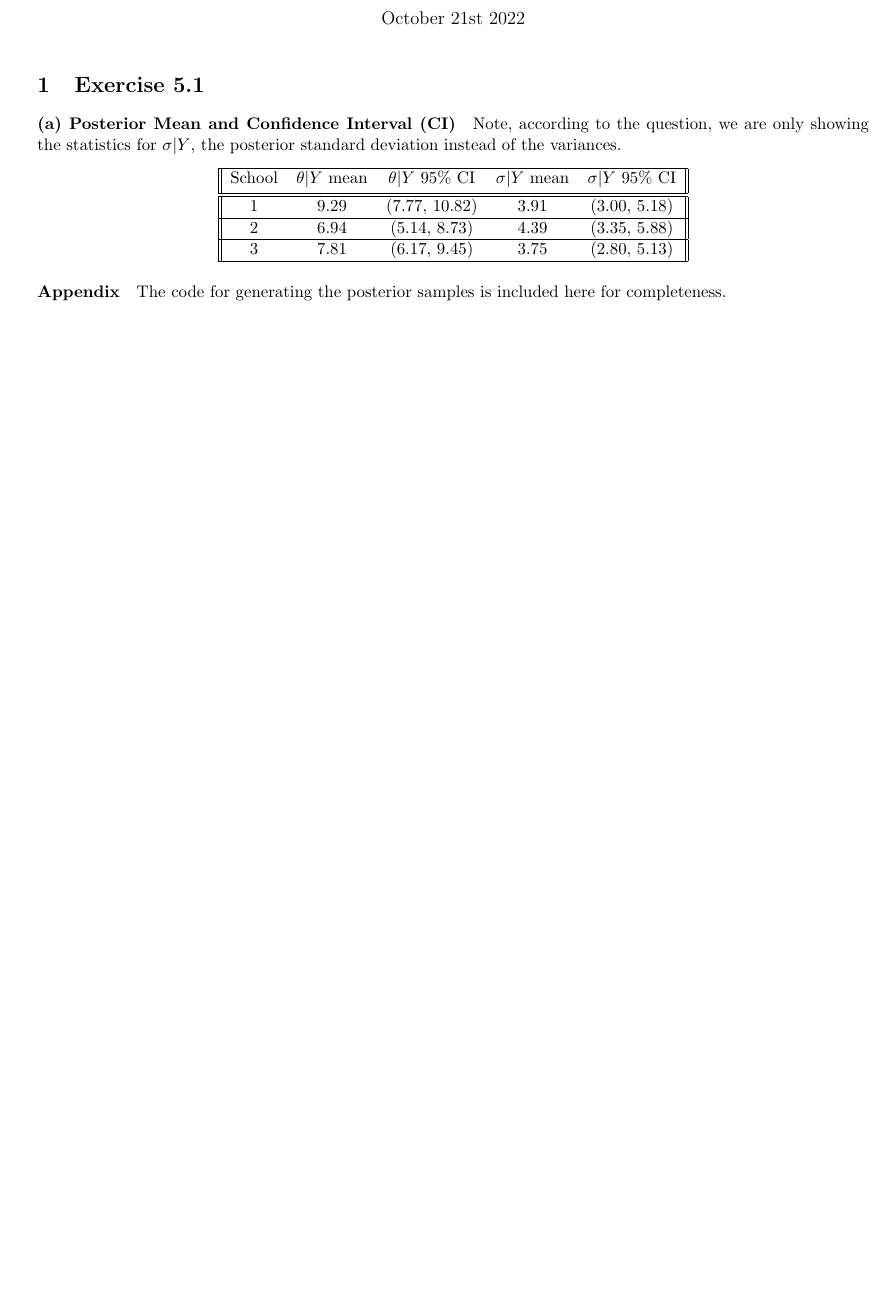
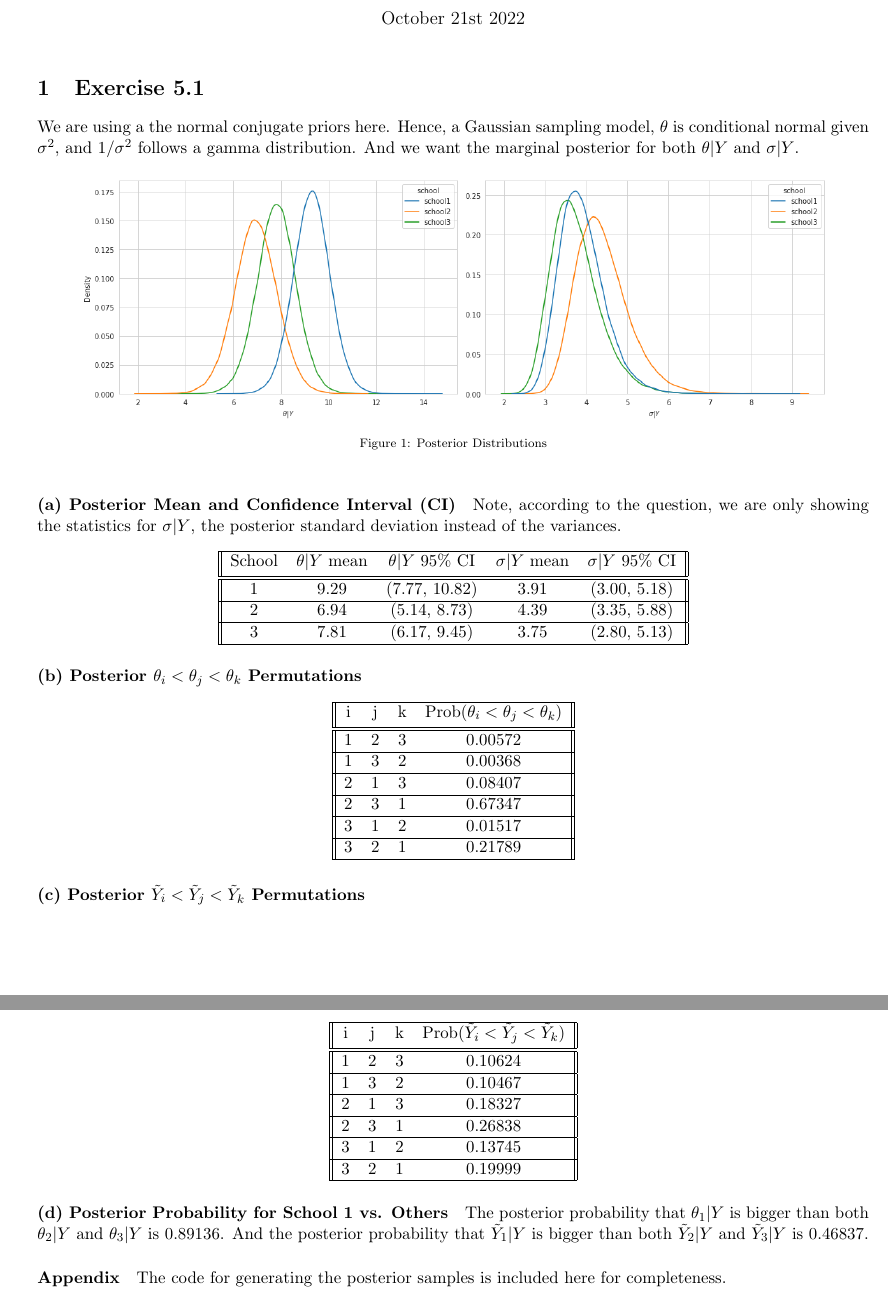
Before and after one commit to WHITSNAK/sta_602, a LaTeX problem sheet (hw7/hw7.tex): part of page 1 of 2 before the commit and two parts of pages 1 and 2 of 3 after it, the two joined at a grey line, cut so that both start at the same text, the shorter picture padded with empty space. Compiled offline with pdfLaTeX.

Commit message:
Updates from Overleaf

```diff
--- a/hw7/hw7.tex
+++ b/hw7/hw7.tex
@@ -46,6 +46,14 @@
 \maketitle
 
 \section{Exercise 5.1}
+We are using a the normal conjugate priors here. Hence, a Gaussian sampling model, $\theta$ is conditional normal given $\sigma^2$, and $1/\sigma^2$ follows a gamma distribution. And we want the marginal posterior for both $\theta|Y$ and $\sigma|Y$.
+\begin{figure*}[!h]
+  \centering
+  \includegraphics[width=0.9\textwidth]{5.1.a.png}
+  \captionsetup{justification=centering}
+  \caption{Posterior Distributions}
+\end{figure*}
+
 \paragraph{(a) Posterior Mean and Confidence Interval (CI)}
 Note, according to the question, we are only showing the statistics for $\sigma|Y$, the posterior standard deviation instead of the variances.
 \begin{center}
@@ -61,6 +69,52 @@ Note, according to the question, we are only showing the statistics for $\sigma|
  \hline
 \end{tabular}
 \end{center}
+
+\paragraph{(b) Posterior $\theta_i < \theta_j < \theta_k$ Permutations}
+\begin{center}
+\begin{tabular}{||c c c c||}
+ \hline
+ i & j & k & Prob($\theta_i<\theta_j<\theta_k)$ \\ [0.5ex]
+ \hline\hline
+ 1 & 2 & 3 & 0.00572 \\
+ \hline
+ 1 & 3 & 2 & 0.00368 \\
+ \hline
+ 2 & 1 & 3 & 0.08407 \\
+ \hline
+ 2 & 3 & 1 & 0.67347 \\
+ \hline
+ 3 & 1 & 2 & 0.01517 \\
+ \hline
+ 3 & 2 & 1 & 0.21789 \\
+ \hline
+\end{tabular}
+\end{center}
+
+\paragraph{(c) Posterior $\tilde{Y}_i < \tilde{Y}_j < \tilde{Y}_k$ Permutations}
+\begin{center}
+\begin{tabular}{||c c c c||}
+ \hline
+ i & j & k & Prob($\tilde{Y}_i < \tilde{Y}_j < \tilde{Y}_k)$ \\ [0.5ex]
+ \hline\hline
+ 1 & 2 & 3 & 0.10624 \\
+ \hline
+ 1 & 3 & 2 & 0.10467 \\
+ \hline
+ 2 & 1 & 3 & 0.18327 \\
+ \hline
+ 2 & 3 & 1 & 0.26838 \\
+ \hline
+ 3 & 1 & 2 & 0.13745 \\
+ \hline
+ 3 & 2 & 1 & 0.19999 \\
+ \hline
+\end{tabular}
+\end{center}
+
+\paragraph{(d) Posterior Probability for School 1 vs. Others}
+The posterior probability that $\theta_1|Y$ is bigger than both $\theta_2|Y$ and $\theta_3|Y$ is 0.89136.
+And the posterior probability that $\tilde{Y}_1|Y$ is bigger than both $\tilde{Y}_2|Y$ and $\tilde{Y}_3|Y$ is 0.46837.
 
 \paragraph{Appendix}
 The code for generating the posterior samples is included here for completeness.
```
Also changed, not shown: hw7/hw7.tex (3 more changed lines).
